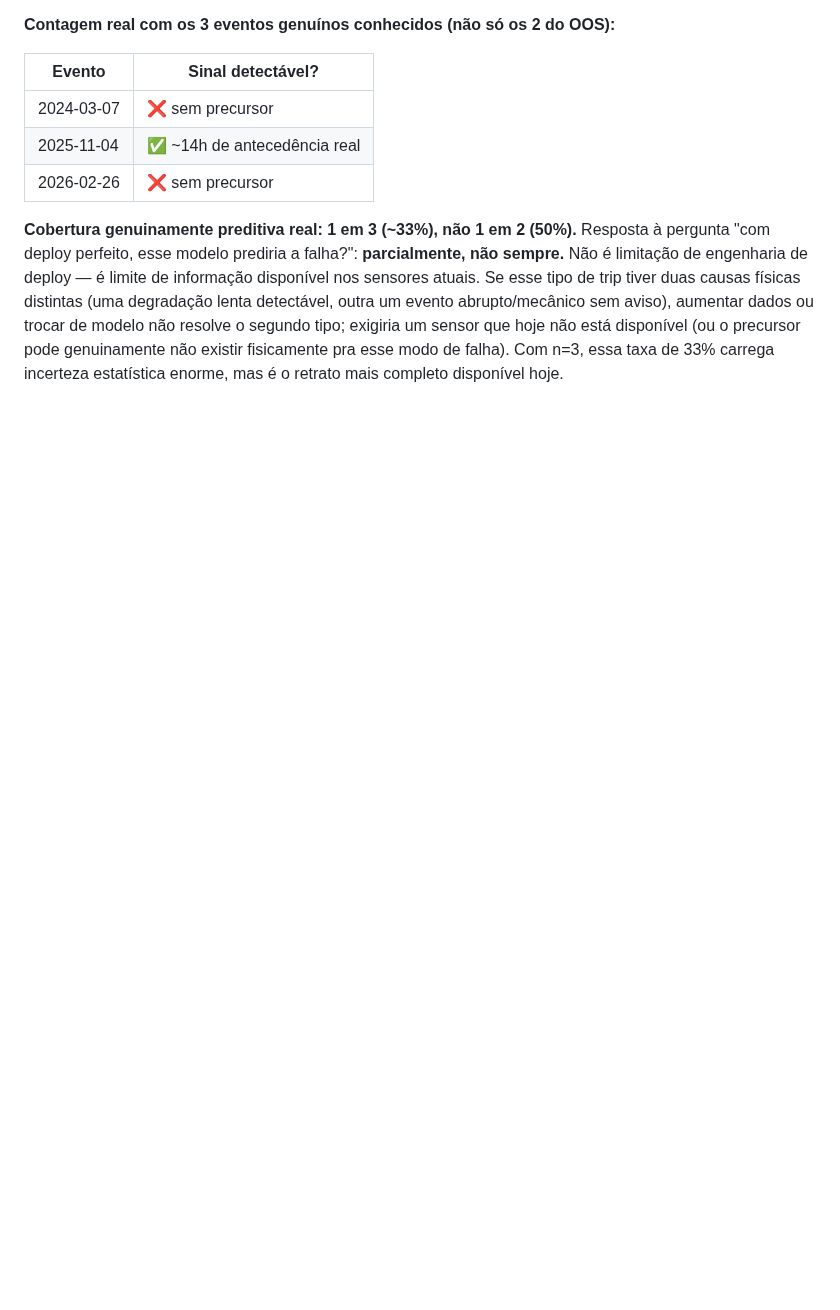
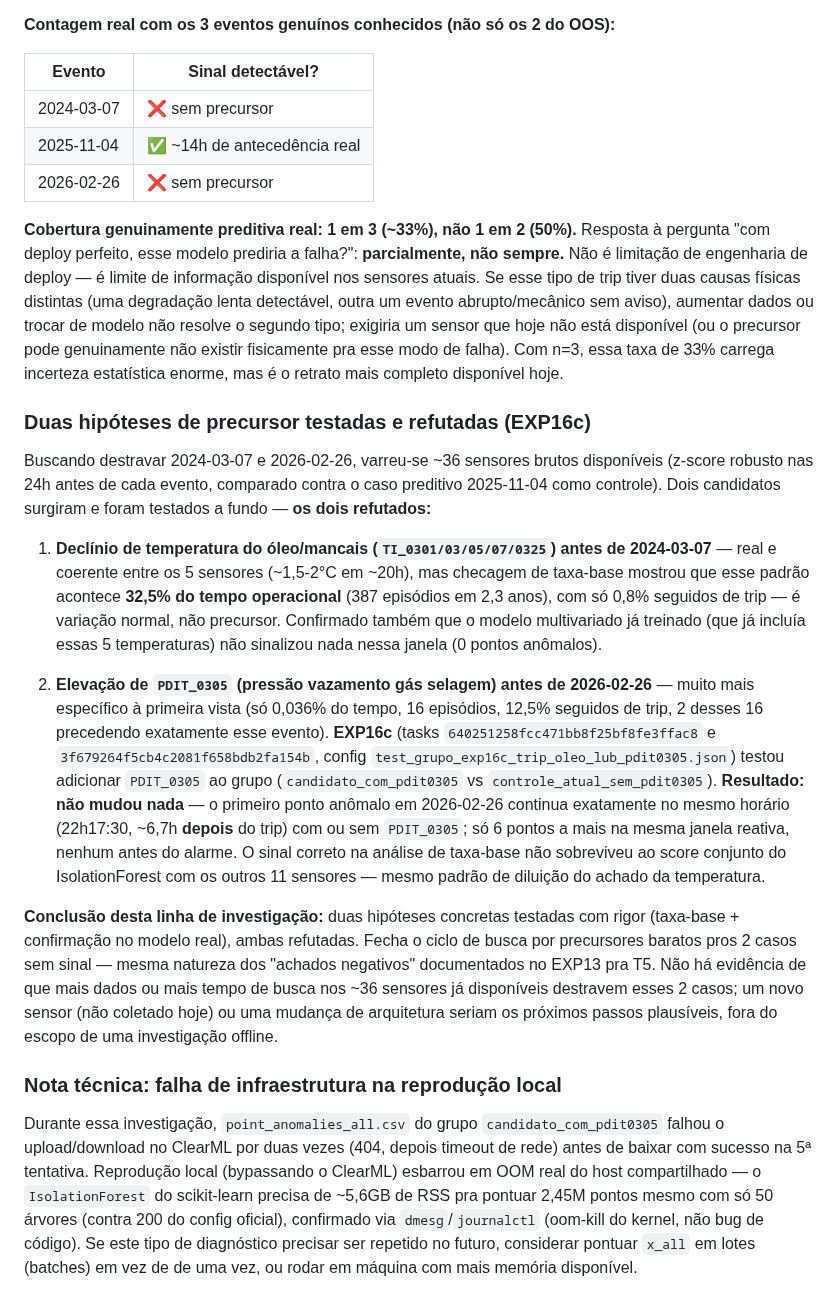
Before and after one commit to SIMPred-Petrobras/cabiunas-models, a Markdown page: docs/analise_trip_oleo_lub.md, the part around the change. Rendered like a GitHub page; blank space fills up the shorter version.

Commit message:
Fecha investigacao de precursores do EXP16c: PDIT_0305 tambem refutado
Confirmado com o point_anomalies_all.csv real (baixado apos 5
tentativas por instabilidade de rede/servidor): adicionar PDIT_0305
ao grupo nao mudou nada -- primeiro ponto anomalo em 2026-02-26
continua exatamente as 22h17:30 (~6,7h DEPOIS do trip), identico ao
resultado sem PDIT_0305. O sinal de taxa-base (12,5% de conversao em
16 episodios raros) nao sobreviveu ao score conjunto do IsolationForest
com os outros 11 sensores -- mesmo padrao de diluicao do achado da
temperatura (que tambem foi refutado por taxa-base: 32,5% do tempo,
sem relacao com trip).

Duas hipoteses de precursor testadas com rigor (analise de taxa-base +
confirmacao no modelo real treinado), ambas refutadas. Fecha o ciclo
de busca barata por precursores pros 2 casos sem sinal (2024-03-07,
2026-02-26) -- mesma natureza dos achados negativos do EXP13 pra T5.

Documenta tambem a causa raiz da dificuldade tecnica: OOM real do host
compartilhado (IsolationForest precisa ~5,6GB RSS pra pontuar 2,45M
pontos, confirmado via dmesg/journalctl) e instabilidade de rede no
download de artefatos ClearML (precisou de retries).

Co-Authored-By: Claude Sonnet 5 <noreply@anthropic.com>
Claude-Session: https://claude.ai/code/session_01JF1SFEWvdTE2Hk69tGAUr1

```diff
--- a/docs/analise_trip_oleo_lub.md
+++ b/docs/analise_trip_oleo_lub.md
@@ -381,3 +381,56 @@ um sensor que hoje não está disponível (ou o precursor pode
 genuinamente não existir fisicamente pra esse modo de falha). Com n=3,
 essa taxa de 33% carrega incerteza estatística enorme, mas é o retrato
 mais completo disponível hoje.
+
+### Duas hipóteses de precursor testadas e refutadas (EXP16c)
+
+Buscando destravar 2024-03-07 e 2026-02-26, varreu-se ~36 sensores
+brutos disponíveis (z-score robusto nas 24h antes de cada evento,
+comparado contra o caso preditivo 2025-11-04 como controle). Dois
+candidatos surgiram e foram testados a fundo — **os dois refutados:**
+
+1. **Declínio de temperatura do óleo/mancais (`TI_0301/03/05/07/0325`)
+   antes de 2024-03-07** — real e coerente entre os 5 sensores (~1,5-2°C
+   em ~20h), mas checagem de taxa-base mostrou que esse padrão acontece
+   **32,5% do tempo operacional** (387 episódios em 2,3 anos), com só
+   0,8% seguidos de trip — é variação normal, não precursor. Confirmado
+   também que o modelo multivariado já treinado (que já incluía essas
+   5 temperaturas) não sinalizou nada nessa janela (0 pontos anômalos).
+
+2. **Elevação de `PDIT_0305` (pressão vazamento gás selagem) antes de
+   2026-02-26** — muito mais específico à primeira vista (só 0,036% do
+   tempo, 16 episódios, 12,5% seguidos de trip, 2 desses 16 precedendo
+   exatamente esse evento). **EXP16c** (tasks
+   `640251258fcc471bb8f25bf8fe3ffac8` e `3f679264f5cb4c2081f658bdb2fa154b`,
+   config `test_grupo_exp16c_trip_oleo_lub_pdit0305.json`) testou
+   adicionar `PDIT_0305` ao grupo (`candidato_com_pdit0305` vs
+   `controle_atual_sem_pdit0305`). **Resultado: não mudou nada** — o
+   primeiro ponto anômalo em 2026-02-26 continua exatamente no mesmo
+   horário (22h17:30, ~6,7h **depois** do trip) com ou sem `PDIT_0305`;
+   só 6 pontos a mais na mesma janela reativa, nenhum antes do alarme.
+   O sinal correto na análise de taxa-base não sobreviveu ao score
+   conjunto do IsolationForest com os outros 11 sensores — mesmo padrão
+   de diluição do achado da temperatura.
+
+**Conclusão desta linha de investigação:** duas hipóteses concretas
+testadas com rigor (taxa-base + confirmação no modelo real), ambas
+refutadas. Fecha o ciclo de busca por precursores baratos pros 2 casos
+sem sinal — mesma natureza dos "achados negativos" documentados no
+EXP13 pra T5. Não há evidência de que mais dados ou mais tempo de busca
+nos ~36 sensores já disponíveis destravem esses 2 casos; um novo
+sensor (não coletado hoje) ou uma mudança de arquitetura seriam os
+próximos passos plausíveis, fora do escopo de uma investigação offline.
+
+### Nota técnica: falha de infraestrutura na reprodução local
+
+Durante essa investigação, `point_anomalies_all.csv` do grupo
+`candidato_com_pdit0305` falhou o upload/download no ClearML por duas
+vezes (404, depois timeout de rede) antes de baixar com sucesso na
+5ª tentativa. Reprodução local (bypassando o ClearML) esbarrou em OOM
+real do host compartilhado — o `IsolationForest` do scikit-learn
+precisa de ~5,6GB de RSS pra pontuar 2,45M pontos mesmo com só 50
+árvores (contra 200 do config oficial), confirmado via
+`dmesg`/`journalctl` (oom-kill do kernel, não bug de código). Se este
+tipo de diagnóstico precisar ser repetido no futuro, considerar
+pontuar `x_all` em lotes (batches) em vez de de uma vez, ou rodar em
+máquina com mais memória disponível.
```
